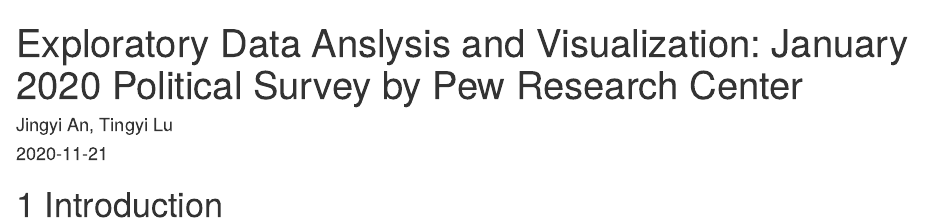
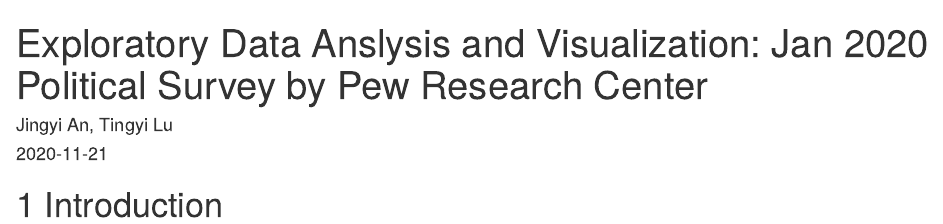
Before and after one commit to odileeyasu/Jan20PoliticalSurvey, an R Markdown document (index.Rmd): the page in a window 1100 px wide, from its top. Rendered offline with R 4.5, knitr and Pandoc, with nearby package versions; drawn as R Markdown's standard HTML page in place of the format the file asks for.

Commit message:
update title

```diff
--- a/index.Rmd
+++ b/index.Rmd
@@ -1,5 +1,5 @@
 ---
-title: "Exploratory Data Anslysis and Visualization: January 2020 Political Survey by Pew Research Center"
+title: "Exploratory Data Anslysis and Visualization: Jan 2020 Political Survey by Pew Research Center"
 author: "Jingyi An, Tingyi Lu"
 date: "`r Sys.Date()`"
 site: bookdown::bookdown_site
```
